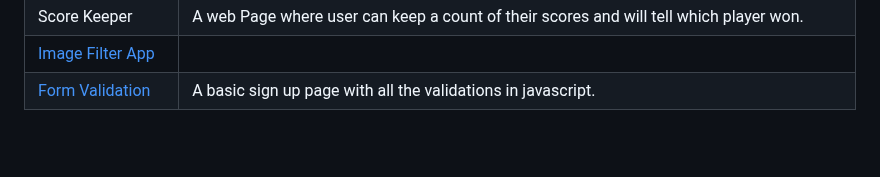
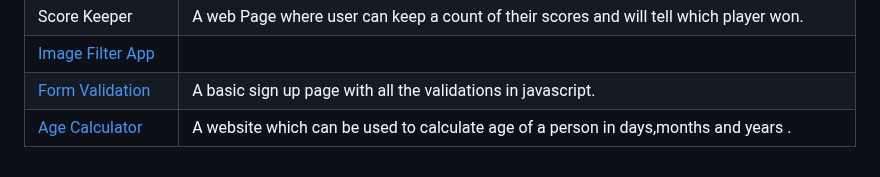
Before and after one commit to LovelySpace/web-dev-mini-projects, a Markdown page: Index.md, the part around the change. GitHub-like rendering; blank space fills up the shorter version.

Commit message:
Added details of age calculator

```diff
--- a/Index.md
+++ b/Index.md
@@ -51,3 +51,4 @@
 | Score Keeper                                                                                                                  |A web Page where user can keep a count of their scores and will tell which player won.|
 | [Image Filter App]()
 | [Form Validation](https://github.com/Ayushparikh-code/Web-dev-mini-projects/tree/main/form-validation)                         |A basic sign up page with all the validations in javascript. |                                                                              |An Awesome Image Filter App written in HTML, CSS, JavaScript and CamanJS.|
+| [Age Calculator](https://github.com/Ayushparikh-code/Web-dev-mini-projects/tree/main/age-calculator)                           | A website which can be used to calculate age of a person in days,months and years . |
```
